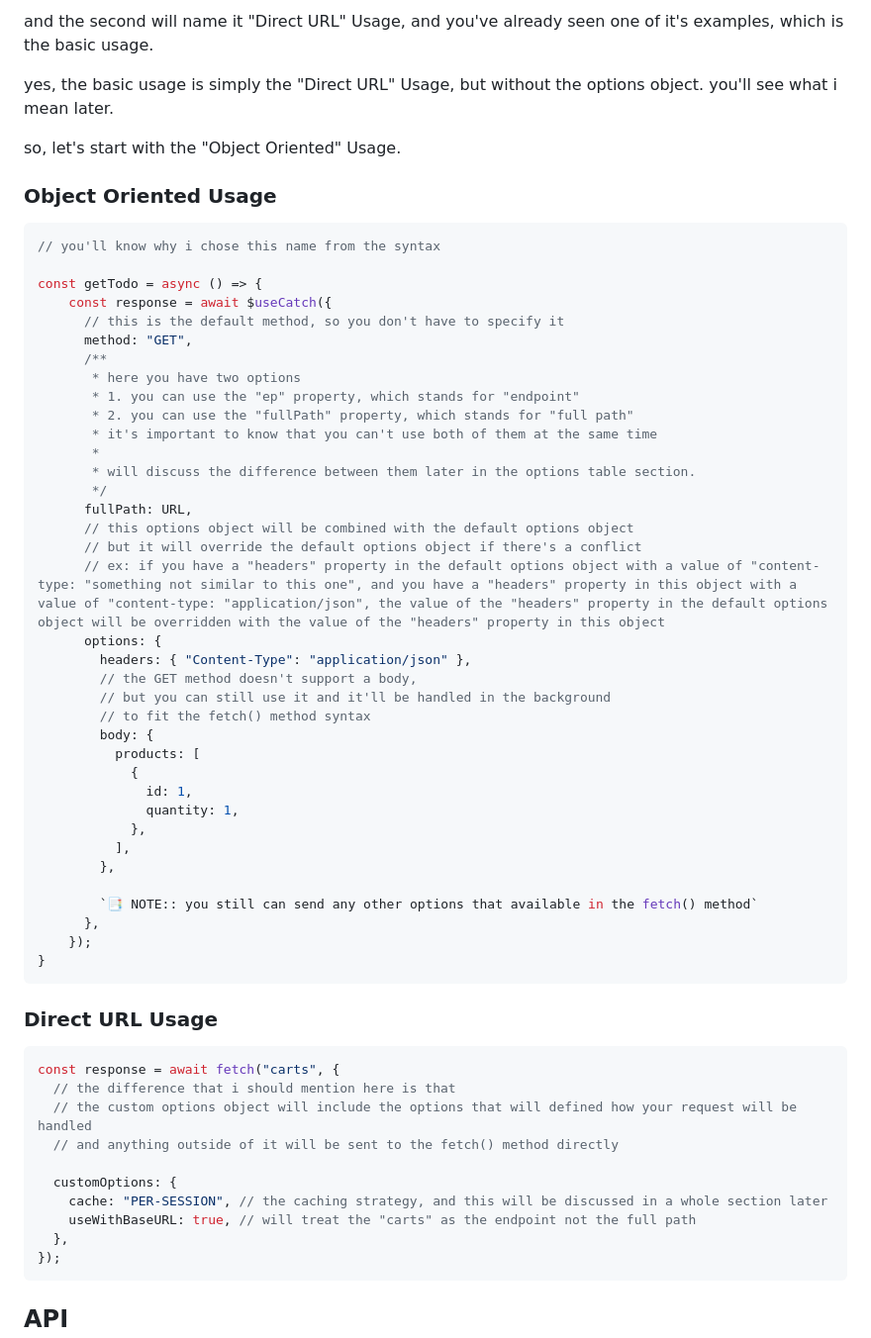
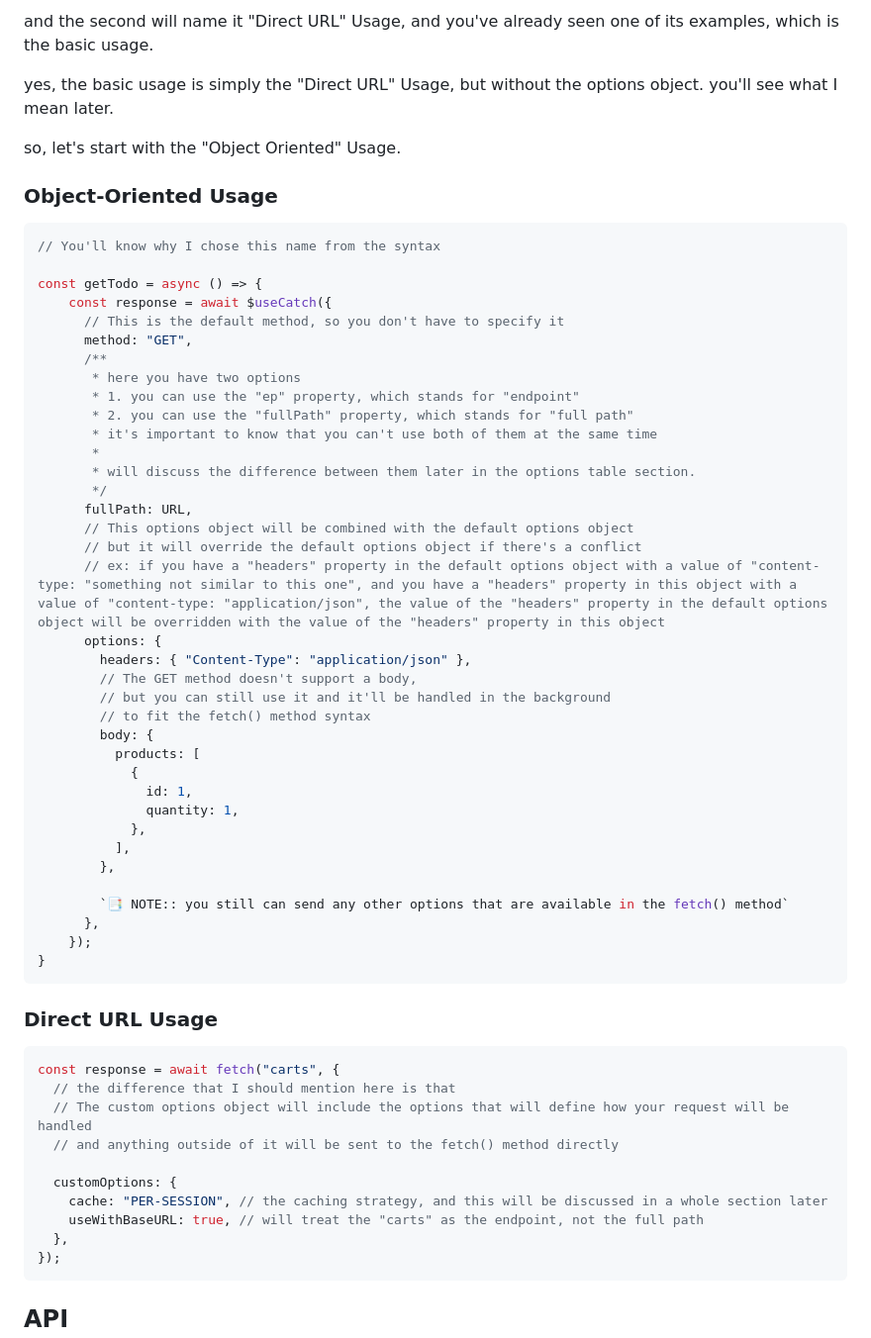
Before and after one commit to ahmedragab20/ar-catch, a Markdown page: README.md, the part around the change printed below. Shown: that part at 99% size. Rendered like a GitHub page.

````diff
--- a/README.md
+++ b/README.md
@@ -159,18 +159,18 @@ the first will name it "Object Oriented" Usage (I'm sorry about the name, i know
 
-and the second will name it "Direct URL" Usage, and you've already seen one of it's examples, which is the basic usage.
+and the second will name it "Direct URL" Usage, and you've already seen one of its examples, which is the basic usage.
 
-yes, the basic usage is simply the "Direct URL" Usage, but without the options object. you'll see what i mean later.
+yes, the basic usage is simply the "Direct URL" Usage, but without the options object. you'll see what I mean later.
 
 so, let's start with the "Object Oriented" Usage.
 
-### Object Oriented Usage
+### Object-Oriented Usage
 
 ```js
-// you'll know why i chose this name from the syntax
+// You'll know why I chose this name from the syntax
 
 const getTodo = async () => {
     const response = await $useCatch({
-      // this is the default method, so you don't have to specify it
+      // This is the default method, so you don't have to specify it
       method: "GET",
       /**
        * here you have two options
@@ -181,12 +181,12 @@ const getTodo = async () => {
        * will discuss the difference between them later in the options table section.
        */
       fullPath: URL,
-      // this options object will be combined with the default options object
+      // This options object will be combined with the default options object
       // but it will override the default options object if there's a conflict
       // ex: if you have a "headers" property in the default options object with a value of "content-type: "something not similar to this one", and you have a "headers" property in this object with a value of "content-type: "application/json", the value of the "headers" property in the default options object will be overridden with the value of the "headers" property in this object
       options: {
         headers: { "Content-Type": "application/json" },
-        // the GET method doesn't support a body,
+        // The GET method doesn't support a body,
         // but you can still use it and it'll be handled in the background
         // to fit the fetch() method syntax
         body: {
@@ -198,7 +198,7 @@ const getTodo = async () => {
           ],
         },
 
-        `📑 NOTE:: you still can send any other options that available in the fetch() method`
+        `📑 NOTE:: you still can send any other options that are available in the fetch() method`
       },
     });
 }
@@ -208,13 +208,13 @@ const getTodo = async () => {
 
 ```js
 const response = await fetch("carts", {
-  // the difference that i should mention here is that
-  // the custom options object will include the options that will defined how your request will be handled
+  // the difference that I should mention here is that
+  // The custom options object will include the options that will define how your request will be handled
   // and anything outside of it will be sent to the fetch() method directly
 
   customOptions: {
     cache: "PER-SESSION", // the caching strategy, and this will be discussed in a whole section later
-    useWithBaseURL: true, // will treat the "carts" as the endpoint not the full path
+    useWithBaseURL: true, // will treat the "carts" as the endpoint, not the full path
   },
 });
 ```
````
Also changed, not shown: other parts of README.md (+26 -26 lines).
